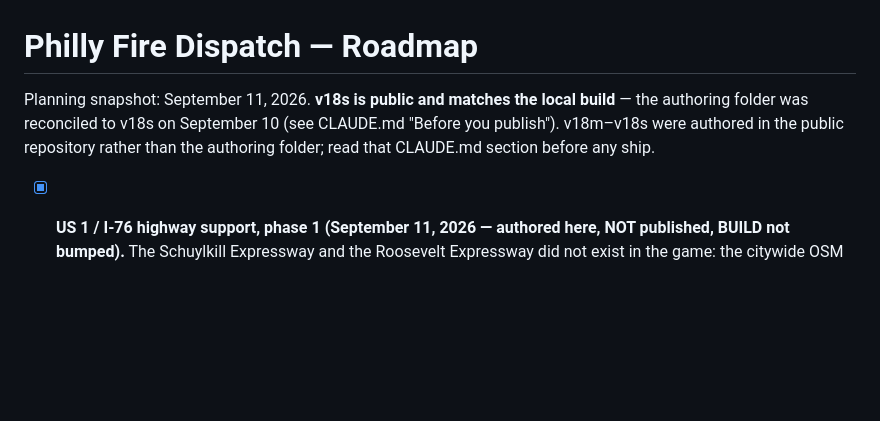
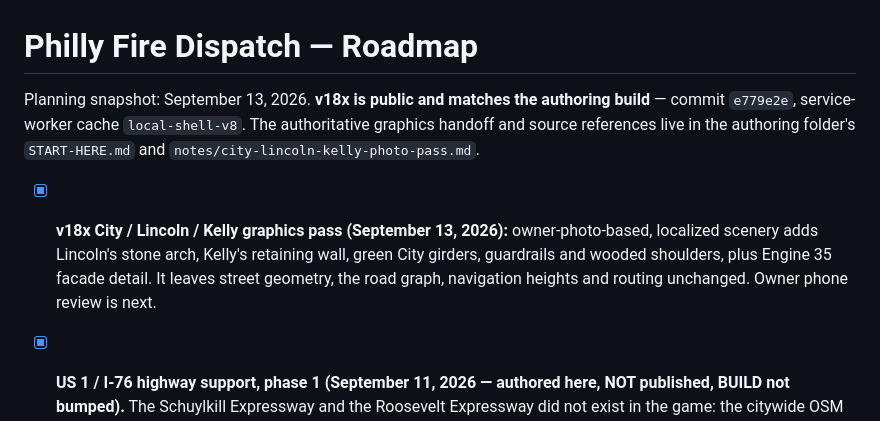
Before and after one commit to firstdue/firstdue.github.io, a Markdown page: ROADMAP.md, the part around the change. Drawn GitHub-style; blank space fills up the shorter version.

```diff
--- a/ROADMAP.md
+++ b/ROADMAP.md
@@ -1,9 +1,13 @@
 # Philly Fire Dispatch — Roadmap
 
-Planning snapshot: September 11, 2026. **v18s is public and matches the local build** — the
-authoring folder was reconciled to v18s on September 10 (see CLAUDE.md "Before you publish").
-v18m–v18s were authored in the public repository rather than the authoring folder; read that
-CLAUDE.md section before any ship.
+Planning snapshot: September 13, 2026. **v18x is public and matches the authoring build** — commit
+`e779e2e`, service-worker cache `local-shell-v8`. The authoritative graphics handoff and source
+references live in the authoring folder's `START-HERE.md` and `notes/city-lincoln-kelly-photo-pass.md`.
+
+- [x] **v18x City / Lincoln / Kelly graphics pass (September 13, 2026):** owner-photo-based, localized
+  scenery adds Lincoln's stone arch, Kelly's retaining wall, green City girders, guardrails and
+  wooded shoulders, plus Engine 35 facade detail. It leaves street geometry, the road graph,
+  navigation heights and routing unchanged. Owner phone review is next.
 
 - [x] **US 1 / I-76 highway support, phase 1 (September 11, 2026 — authored here, NOT published,
   BUILD not bumped).** The Schuylkill Expressway and the Roosevelt Expressway did not exist in the
```
Also changed, not shown: CLAUDE.md (+7 -1 lines), README.md (+13 -5 lines).
